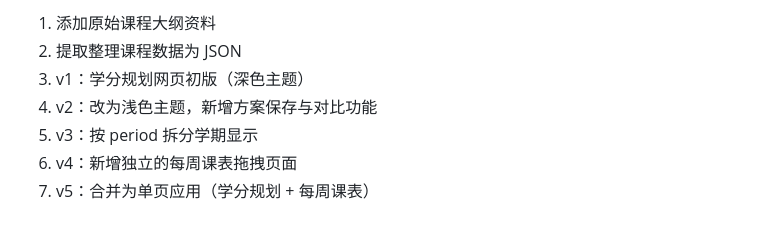
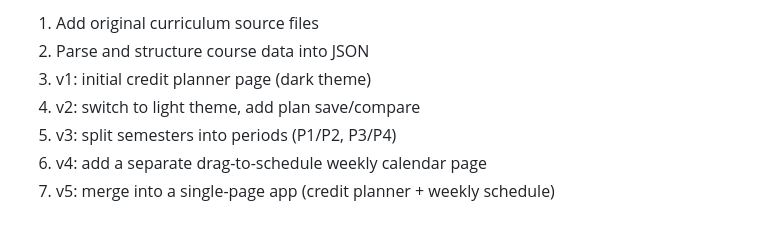
Before and after one commit to cynthiawengl/leec-course-planner, a Markdown page: README.md, the part around one of its changes. Rendered like a GitHub page.

Commit message:
Translate README to English

```diff
--- a/README.md
+++ b/README.md
@@ -61,8 +61,8 @@ python3 -m http.server 8743
 
-1. 添加原始课程大纲资料
-2. 提取整理课程数据为 JSON
-3. v1：学分规划网页初版（深色主题）
-4. v2：改为浅色主题，新增方案保存与对比功能
-5. v3：按 period 拆分学期显示
-6. v4：新增独立的每周课表拖拽页面
-7. v5：合并为单页应用（学分规划 + 每周课表）
+1. Add original curriculum source files
+2. Parse and structure course data into JSON
+3. v1: initial credit planner page (dark theme)
+4. v2: switch to light theme, add plan save/compare
+5. v3: split semesters into periods (P1/P2, P3/P4)
+6. v4: add a separate drag-to-schedule weekly calendar page
+7. v5: merge into a single-page app (credit planner + weekly schedule)
```
Also changed, not shown: other parts of README.md (+33 -33 lines).
